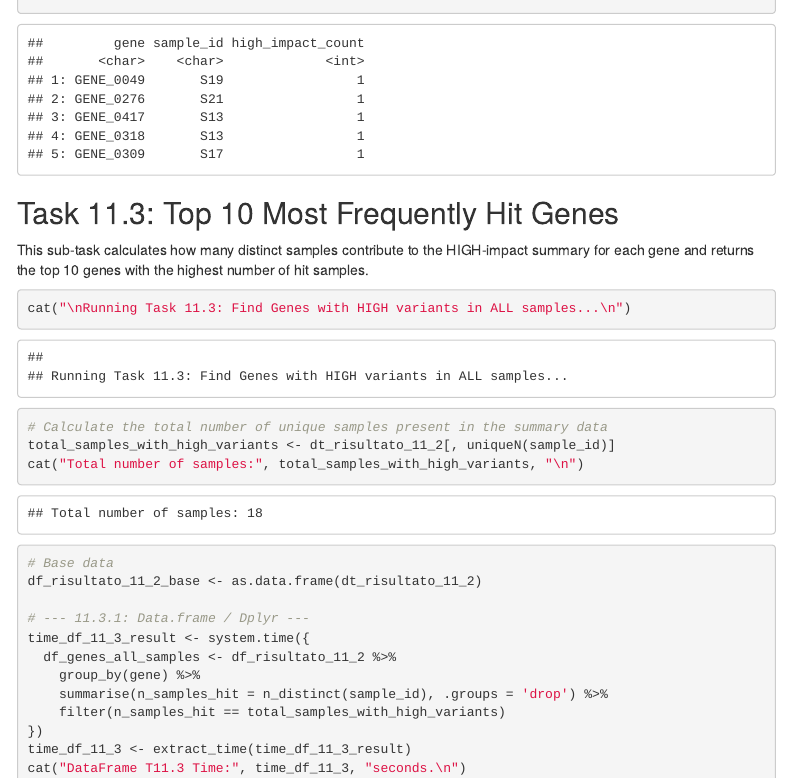
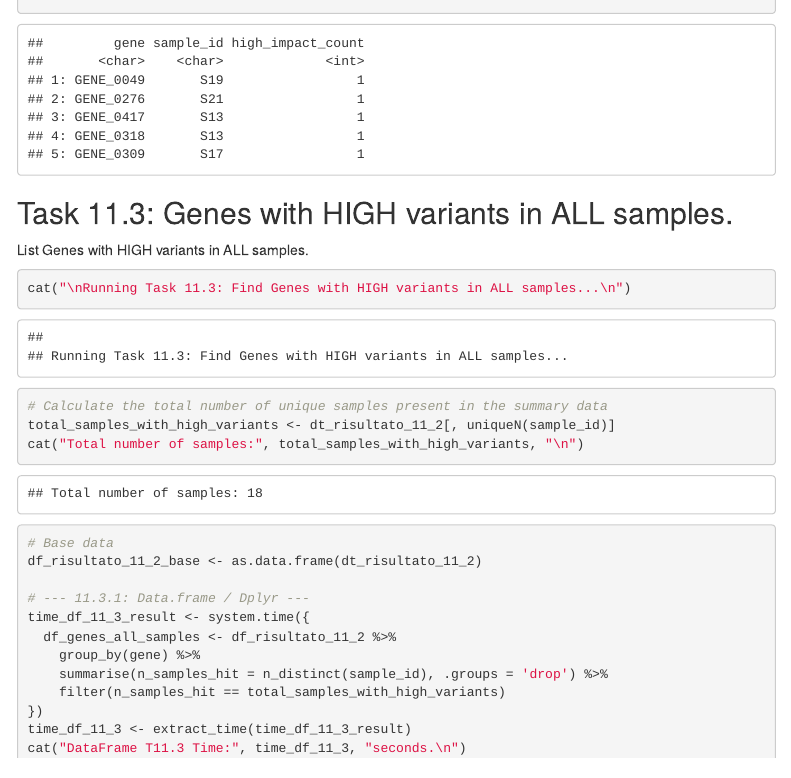
Before and after one commit to martapaira/R_project_oct25, an R Markdown document (project_oct25/report_progetto.Rmd): the page in a window 1100 px wide, from 970 px down. Rendered offline with R 4.5, knitr and Pandoc, with nearby package versions; code that draws random numbers runs with fixed seeds of ours; menus at the side of the page are left out.

Commit message:
Update report_progetto.Rmd
Fix: Correzione finale della sintassi Markdown nel report RMD.

````diff
--- a/project_oct25/report_progetto.Rmd
+++ b/project_oct25/report_progetto.Rmd
@@ -1494,8 +1494,9 @@ performance_comparison <- rbindlist(
 print(head(dt_risultato_11_2, 5))
 ```
 
-## Task 11.3: Top 10 Most Frequently Hit Genes
-This sub-task calculates how many distinct samples contribute to the HIGH-impact summary for each gene and returns the top 10 genes with the highest number of hit samples.
+## Task 11.3: Genes with HIGH variants in ALL samples.
+List Genes with HIGH variants in ALL samples.
+
 ```{r}
 cat("\nRunning Task 11.3: Find Genes with HIGH variants in ALL samples...\n")
 
````
